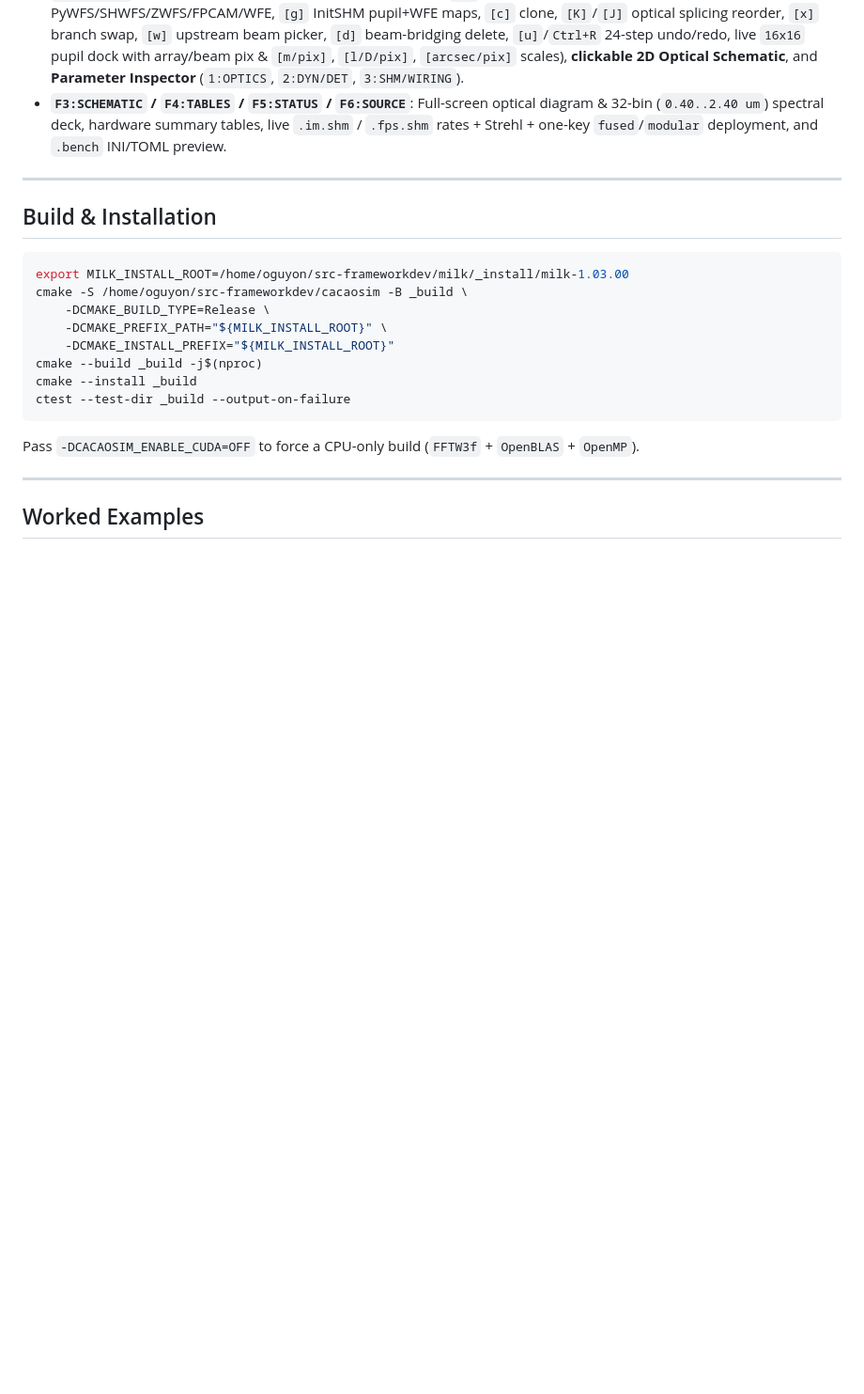
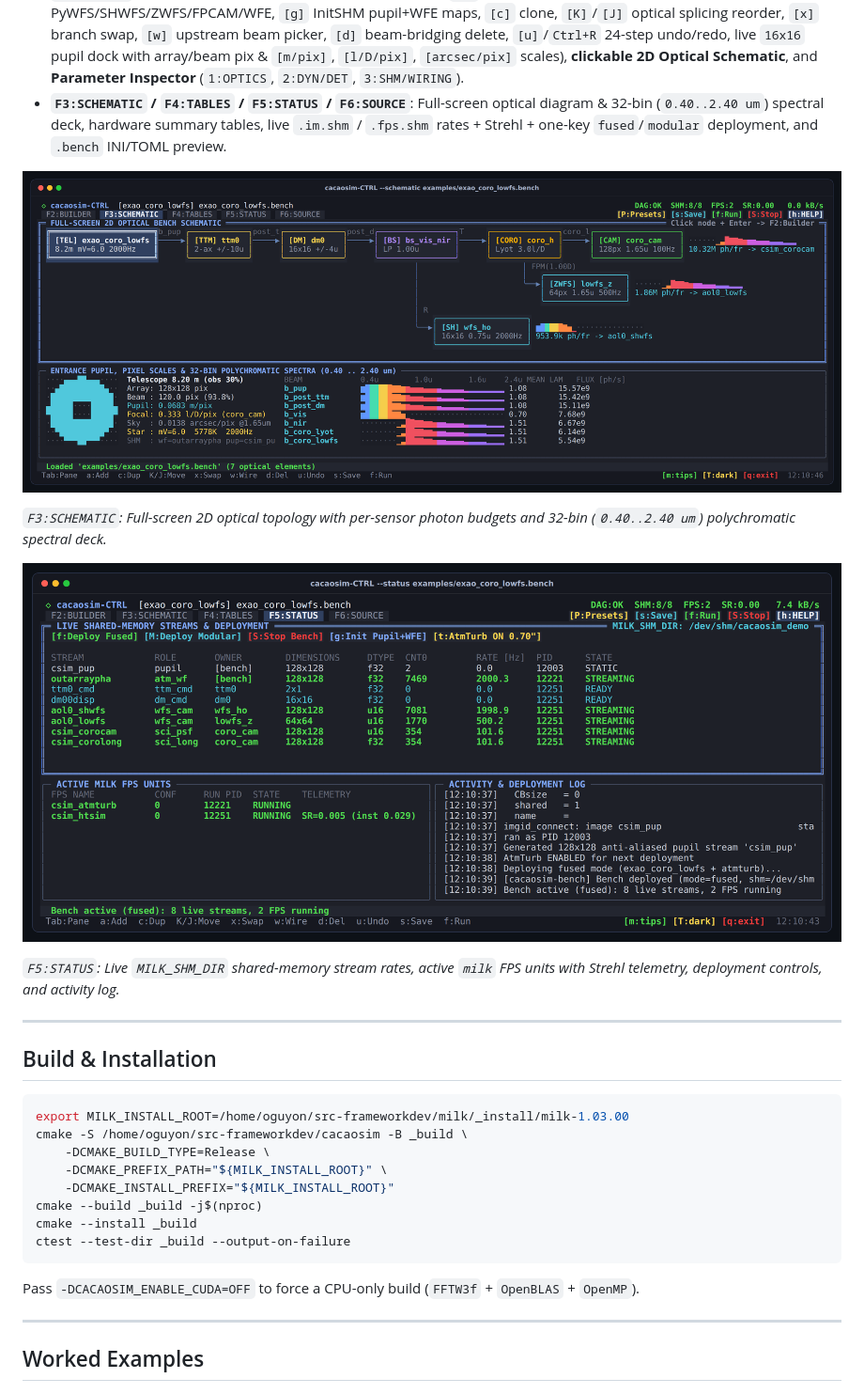
Before and after one commit to cacao-org/cacaosim, a Markdown page: README.md, the part around one of its changes. Shown at 94% size. Drawn GitHub-style; pictures changed too: docs/assets/cacaosim-ctrl-schematic.png (added), docs/assets/cacaosim-ctrl-status.png (added); blank space fills up the shorter version.

Commit message:
docs: add cacaosim-CTRL TUI screenshots to README.md

```diff
--- a/README.md
+++ b/README.md
@@ -107,6 +113,16 @@ mouse + draggable splitters + hover tooltips, 5 `milk` themes, and `--ascii` 7-b
 - **`F3:SCHEMATIC` / `F4:TABLES` / `F5:STATUS` / `F6:SOURCE`**: Full-screen optical diagram &
   32-bin (`0.40..2.40 um`) spectral deck, hardware summary tables, live `.im.shm` / `.fps.shm`
   rates + Strehl + one-key `fused`/`modular` deployment, and `.bench` INI/TOML preview.
+
+![cacaosim-CTRL F3:SCHEMATIC 2D diagram and spectra](docs/assets/cacaosim-ctrl-schematic.png)
+
+*`F3:SCHEMATIC`: Full-screen 2D optical topology with per-sensor photon budgets and 32-bin
+(`0.40..2.40 um`) polychromatic spectral deck.*
+
+![cacaosim-CTRL F5:STATUS live SHM and FPS telemetry](docs/assets/cacaosim-ctrl-status.png)
+
+*`F5:STATUS`: Live `MILK_SHM_DIR` shared-memory stream rates, active `milk` FPS units with Strehl
+telemetry, deployment controls, and activity log.*
 
 ---
 
```
Also changed, not shown: other parts of README.md (+6 -0 lines), docs/assets/cacaosim-ctrl-builder.png (added).
